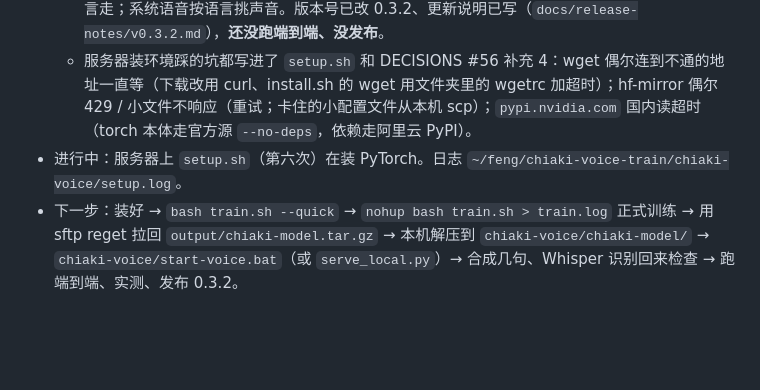
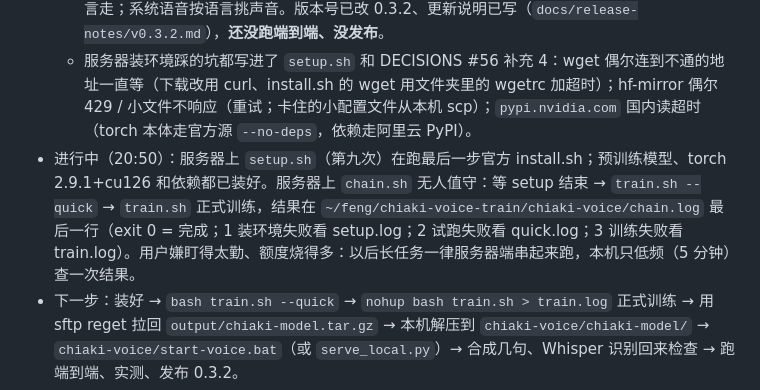
Before and after one commit to koara666/DeskMate, a Markdown page: docs/PROGRESS.md, the part around the change. Drawn GitHub-style; blank space fills up the shorter version.

Commit message:
docs: 进度——服务器无人值守装环境 + 训练（chain.sh）

```diff
--- a/docs/PROGRESS.md
+++ b/docs/PROGRESS.md
@@ -8,7 +8,7 @@
   - 训练包传完：Q 盘 = 服务器 `/home/crossai/feng`（不是主目录），在 `~/feng/chiaki-voice-train/` 里 sha256 核对通过并解压。以后传文件、拉模型都走 SSH（`scp` / `sftp reget`），不再走 Q 盘。
   - **0.3.2 千秋说日语**（DECISIONS #58）：设置「她说话的语言」（默认日语）；247 句台词全部写了日语版；聊天回复附 `[[日语：]]`；兜底用聊天模型翻译；GPT-SoVITS 的 `text_lang` 跟着语言走；系统语音按语言挑声音。版本号已改 0.3.2、更新说明已写（`docs/release-notes/v0.3.2.md`），**还没跑端到端、没发布**。
   - 服务器装环境踩的坑都写进了 `setup.sh` 和 DECISIONS #56 补充 4：wget 偶尔连到不通的地址一直等（下载改用 curl、install.sh 的 wget 用文件夹里的 wgetrc 加超时）；hf-mirror 偶尔 429 / 小文件不响应（重试；卡住的小配置文件从本机 scp）；`pypi.nvidia.com` 国内读超时（torch 本体走官方源 `--no-deps`，依赖走阿里云 PyPI）。
-- 进行中：服务器上 `setup.sh`（第六次）在装 PyTorch。日志 `~/feng/chiaki-voice-train/chiaki-voice/setup.log`。
+- 进行中（20:50）：服务器上 `setup.sh`（第九次）在跑最后一步官方 install.sh；预训练模型、torch 2.9.1+cu126 和依赖都已装好。服务器上 `chain.sh` 无人值守：等 setup 结束 → `train.sh --quick` → `train.sh` 正式训练，结果在 `~/feng/chiaki-voice-train/chiaki-voice/chain.log` 最后一行（exit 0 = 完成；1 装环境失败看 setup.log；2 试跑失败看 quick.log；3 训练失败看 train.log）。用户嫌盯得太勤、额度烧得多：以后长任务一律服务器端串起来跑，本机只低频（5 分钟）查一次结果。
 - 下一步：装好 → `bash train.sh --quick` → `nohup bash train.sh > train.log` 正式训练 → 用 sftp reget 拉回 `output/chiaki-model.tar.gz` → 本机解压到 `chiaki-voice/chiaki-model/` → `chiaki-voice/start-voice.bat`（或 `serve_local.py`）→ 合成几句、Whisper 识别回来检查 → 跑端到端、实测、发布 0.3.2。
 - 工具（在本次会话的临时目录里，换人接手要重写）：SSH 一律用 `C:\Windows\System32\OpenSSH\ssh.exe`（Git Bash 自带的 ssh 读不到配置）；远程长任务用 `setsid -f` 后台跑、写日志，本机每 30 秒看一次。
 
```
